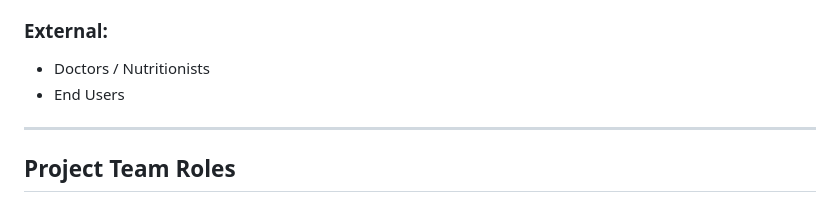
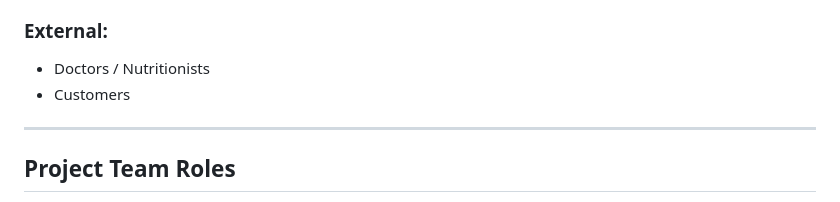
Before and after one commit to aliabdullah1215/holbertonschool-portfolio_project, a Markdown page: Project Charter Development.md, the part around the change. Drawn GitHub-style.

```diff
--- a/Project Charter Development.md
+++ b/Project Charter Development.md
@@ -39,7 +39,7 @@ This platform serves as an urgent digital response to global malnutrition crises
 
 ### External:
 * Doctors / Nutritionists
-* End Users
+* Customers
 
 ---
 
```
